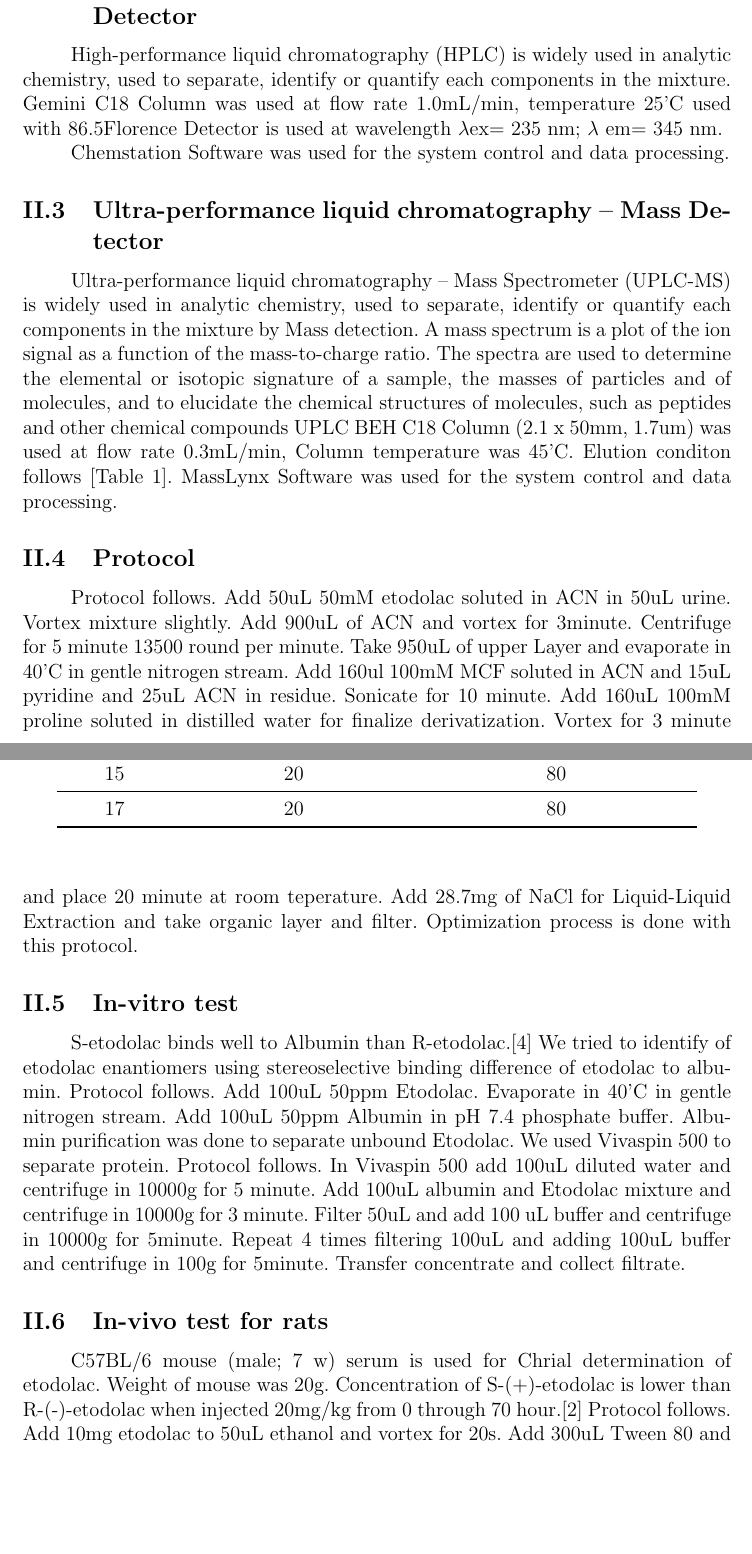
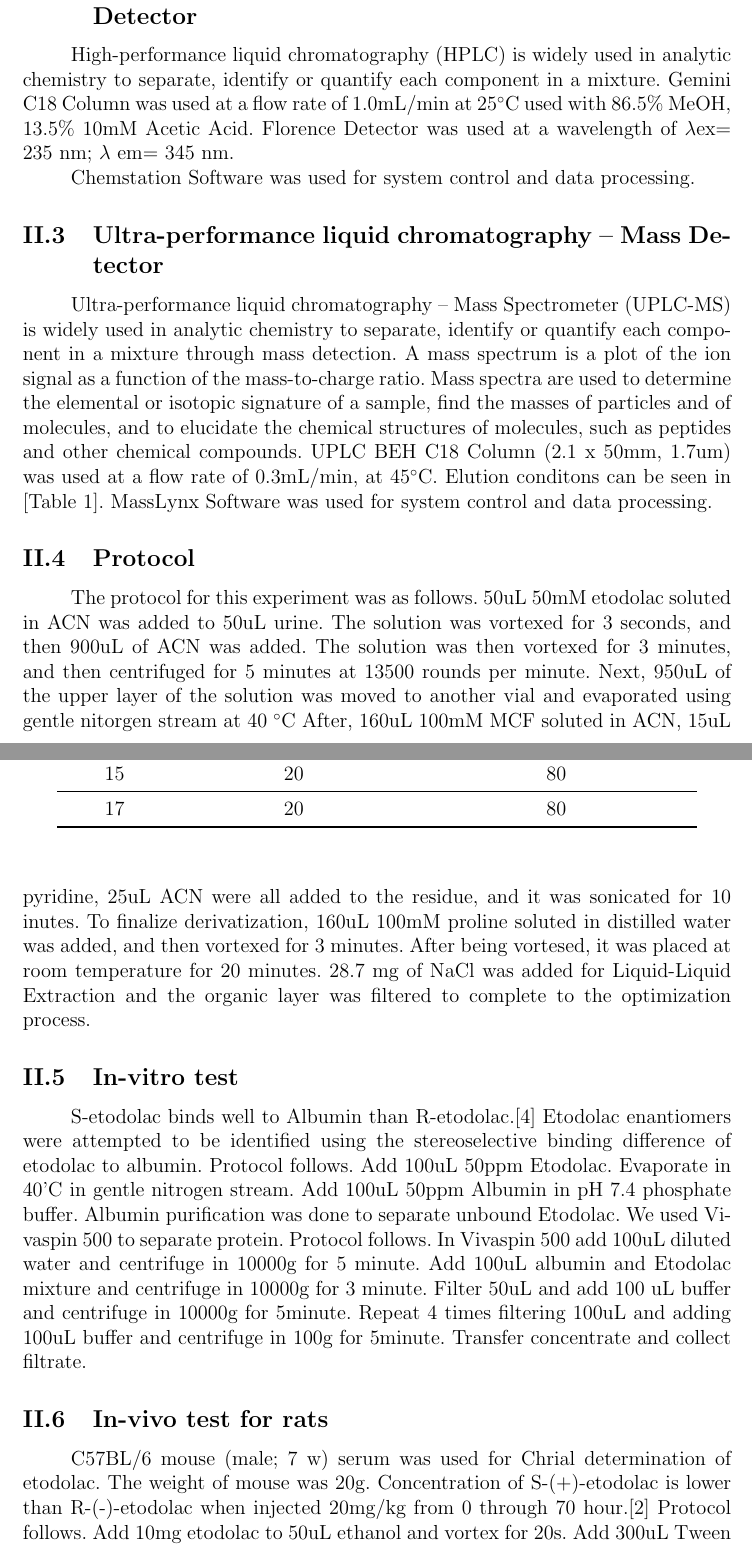
Before and after one commit to ho94949/thesis, a LaTeX thesis (thesis/thesis.tex): two parts of pages 10 and 11 of 17, joined at a grey line, cut so that both start at the same text, the shorter picture padded with empty space. Compiled offline with pdfLaTeX.

Commit message:
English Grammar Changed

```diff
--- a/thesis/thesis.tex
+++ b/thesis/thesis.tex
@@ -251,16 +251,15 @@ In this research, we used HPLC-FLD to detect products made by derivatization of
 NaCl was purchased from Merck KGaA (Darmstadt, Germany).
 
 \subsection{High-performance Liquid Chromatography - Florence Detector}
-  High-performance liquid chromatography (HPLC) is widely used in analytic chemistry, used to separate, identify or quantify each components in the mixture. Gemini C18 Column was used at flow rate 1.0mL/min, temperature 25'C used with 86.5% MeOH, 13.5% 10mM Acetic Acid.
-  Florence Detector is used at wavelength $\lambda$ex= 235 nm; $\lambda$ em= 345 nm.
+  High-performance liquid chromatography (HPLC) is widely used in analytic chemistry to separate, identify or quantify each component in a mixture. Gemini C18 Column was used at a flow rate of 1.0mL/min at 25$^{\circ}$C  used with 86.5\% MeOH, 13.5\% 10mM Acetic Acid.
+  Florence Detector was used at a wavelength of $\lambda$ex= 235 nm; $\lambda$ em= 345 nm.
 
-  Chemstation Software was used for the system control and data processing.
+  Chemstation Software was used for system control and data processing.
 
 
 \subsection{Ultra-performance liquid chromatography – Mass Detector}
 
-  Ultra-performance liquid chromatography – Mass Spectrometer (UPLC-MS) is widely used in analytic chemistry, used to separate, identify or quantify each components in the mixture by Mass detection. A mass spectrum is a plot of the ion signal as a function of the mass-to-charge ratio. The spectra are used to determine the elemental or isotopic signature of a sample, the masses of particles and of molecules, and to elucidate the chemical structures of molecules, such as peptides and other chemical compounds
-UPLC BEH C18 Column (2.1 x 50mm, 1.7um) was used at flow rate 0.3mL/min, Column temperature was 45'C. Elution conditon follows [Table \ref{tab:table1}]. MassLynx Software was used for the system control and data processing.
+  Ultra-performance liquid chromatography – Mass Spectrometer (UPLC-MS) is widely used in analytic chemistry to separate, identify or quantify each component in a mixture through mass detection. A mass spectrum is a plot of the ion signal as a function of the mass-to-charge ratio. Mass spectra are used to determine the elemental or isotopic signature of a sample, find the masses of particles and of molecules, and to elucidate the chemical structures of molecules, such as peptides and other chemical compounds. UPLC BEH C18 Column (2.1 x 50mm, 1.7um) was used at a flow rate of 0.3mL/min, at 45$^{\circ}$C. Elution conditons can be seen in [Table \ref{tab:table1}]. MassLynx Software was used for system control and data processing.
 
 \begin{table}[h]
   \begin{center}
@@ -287,19 +286,18 @@ UPLC BEH C18 Column (2.1 x 50mm, 1.7um) was used at flow rate 0.3mL/min, Column
 \end{table}
 
 \subsection {Protocol}
-  Protocol follows. Add 50uL 50mM etodolac soluted in ACN in 50uL urine. Vortex mixture slightly. Add 900uL of ACN and vortex for 3minute. Centrifuge for 5 minute 13500 round per minute. Take 950uL of upper Layer and evaporate in 40'C in gentle nitrogen stream. Add 160ul 100mM MCF soluted in ACN and 15uL pyridine and 25uL ACN in residue. Sonicate for 10 minute. Add 160uL 100mM proline soluted in distilled water for finalize derivatization. Vortex for 3 minute and place 20 minute at room teperature. Add 28.7mg of NaCl for Liquid-Liquid Extraction and take organic layer and filter.
-  Optimization process is done with this protocol.
+ The protocol for this experiment was as follows. 50uL 50mM etodolac soluted in ACN was added to 50uL urine. The solution was vortexed for 3 seconds, and then 900uL of ACN was added. The solution was then vortexed for 3 minutes, and then centrifuged for 5 minutes at 13500 rounds per minute. Next, 950uL of the upper layer of the solution was moved to another vial and evaporated using gentle nitorgen stream at 40 $^{\circ}$C After, 160uL 100mM MCF soluted in ACN, 15uL pyridine, 25uL ACN were all added to the residue, and it was sonicated for 10 inutes. To finalize derivatization, 160uL 100mM proline soluted in distilled water was added, and then vortexed for 3 minutes. After being vortesed, it was placed at room temperature for 20 minutes. 28.7 mg of NaCl was added for Liquid-Liquid Extraction and the organic layer was filtered to complete to the optimization process.
 
 
 \subsection {In-vitro test}
- S-etodolac binds well to Albumin than R-etodolac.\cite{cite4} We tried to identify of etodolac enantiomers using stereoselective binding difference of etodolac to albumin.
+ S-etodolac binds well to Albumin than R-etodolac.\cite{cite4} Etodolac enantiomers were attempted to be identified using the stereoselective binding difference of etodolac to albumin.
  Protocol follows.  Add 100uL 50ppm Etodolac. Evaporate in 40'C in gentle nitrogen stream. Add 100uL 50ppm Albumin in pH 7.4 phosphate buffer.
  Albumin purification was done to separate unbound Etodolac. We used Vivaspin 500 to separate protein.
  Protocol follows. In Vivaspin 500 add 100uL diluted water and centrifuge in 10000g for 5 minute. Add 100uL albumin and Etodolac mixture and centrifuge in 10000g for 3 minute. Filter 50uL and add 100 uL buffer and centrifuge in 10000g for 5minute. Repeat 4 times filtering 100uL and adding 100uL buffer and centrifuge in 100g for 5minute. Transfer concentrate and collect filtrate.
 
 
 \subsection {In-vivo test for rats}
- C57BL/6 mouse (male; 7 w) serum is used for Chrial determination of \linebreak etodolac. Weight of mouse was 20g. Concentration of S-(+)-etodolac is lower than R-(-)-etodolac when injected 20mg/kg from 0 through 70 hour.\cite{cite2}
+ C57BL/6 mouse (male; 7 w) serum was used for Chrial determination of \linebreak etodolac. The weight of mouse was 20g. Concentration of S-(+)-etodolac is lower than R-(-)-etodolac when injected 20mg/kg from 0 through 70 hour.\cite{cite2}
   Protocol follows. Add 10mg etodolac to 50uL ethanol and vortex for 20s. Add 300uL Tween 80 and vortex for 1 minute and sonicate for 1 minute. After centrifuging 3 seconds, add saline to 10mL. Inject etodolac to mouse.
   200uL was injected to C57 mouse when the weight was 20g.
 
```
Also changed, not shown: thesis.pdf, thesis/f9.png, thesis/fig8.png (added), thesis/thesis.tex (26 more changed lines).
